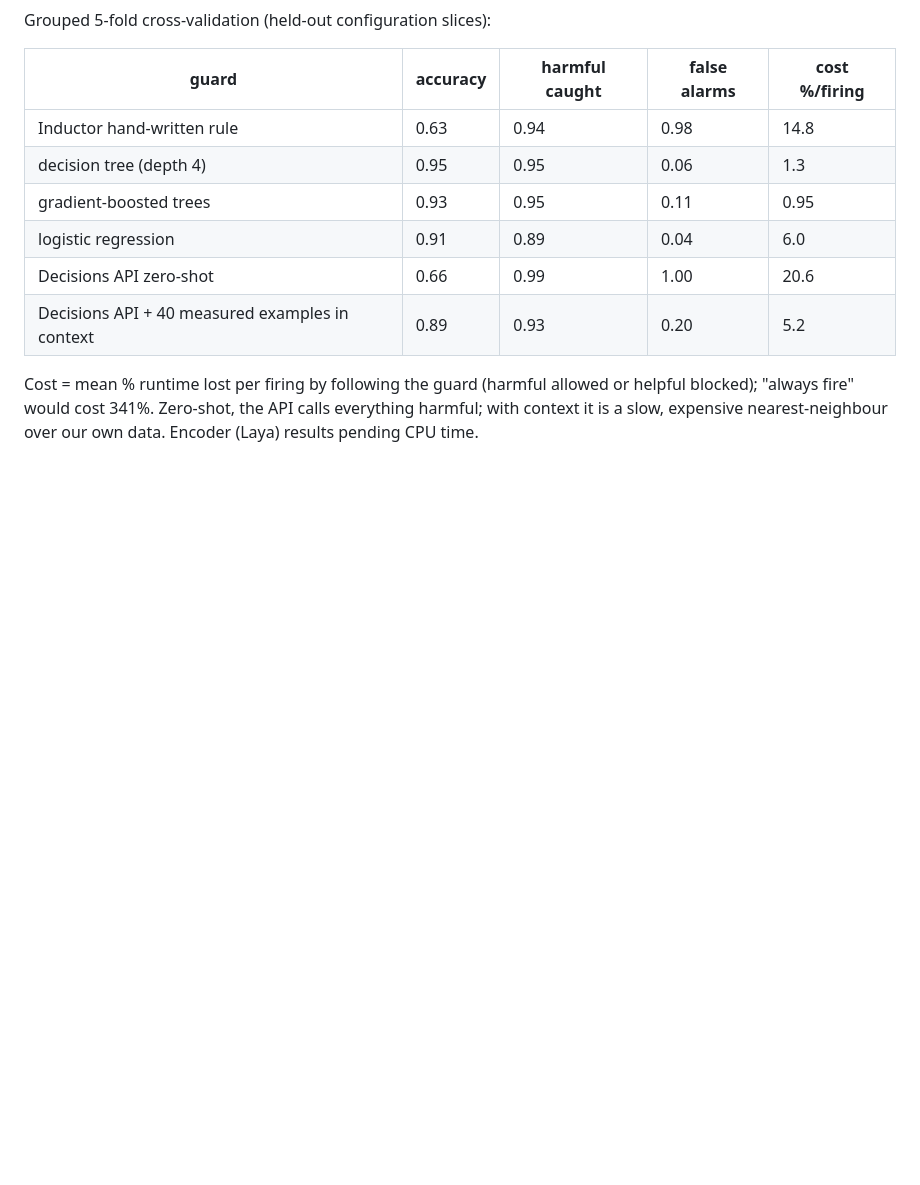
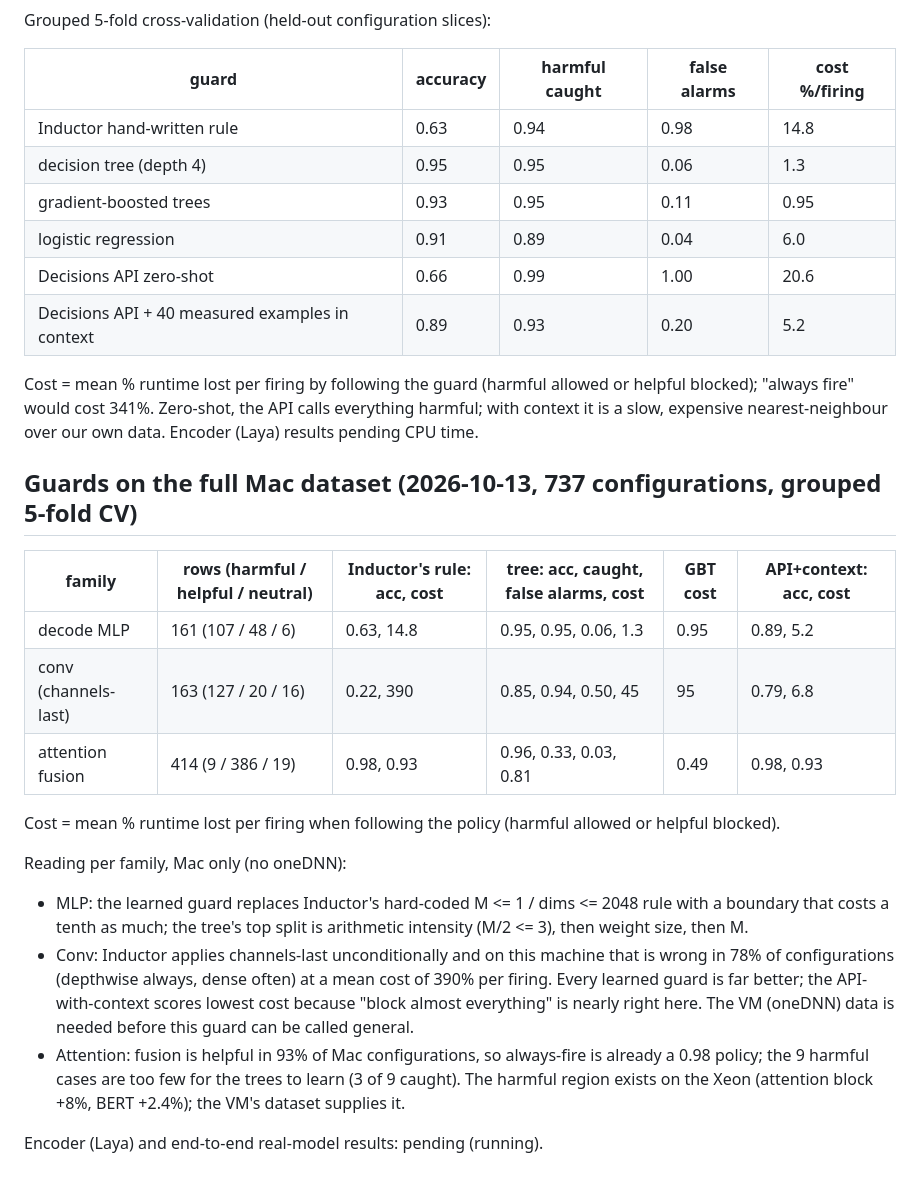
Before and after one commit to ChideraIbe123/Inductor-Rewrite-Blame, a Markdown page: docs/results_notes.md, the part around the change. Drawn GitHub-style; blank space fills up the shorter version.

Commit message:
docs: guard results on the full Mac dataset

```diff
--- a/docs/results_notes.md
+++ b/docs/results_notes.md
@@ -132,3 +132,27 @@ Grouped 5-fold cross-validation (held-out configuration slices):
 Cost = mean % runtime lost per firing by following the guard (harmful allowed or helpful blocked);
 "always fire" would cost 341%. Zero-shot, the API calls everything harmful; with context it is a
 slow, expensive nearest-neighbour over our own data. Encoder (Laya) results pending CPU time.
+
+## Guards on the full Mac dataset (2026-10-13, 737 configurations, grouped 5-fold CV)
+
+| family | rows (harmful / helpful / neutral) | Inductor's rule: acc, cost | tree: acc, caught, false alarms, cost | GBT cost | API+context: acc, cost |
+|---|---|---|---|---|---|
+| decode MLP | 161 (107 / 48 / 6) | 0.63, 14.8 | 0.95, 0.95, 0.06, 1.3 | 0.95 | 0.89, 5.2 |
+| conv (channels-last) | 163 (127 / 20 / 16) | 0.22, 390 | 0.85, 0.94, 0.50, 45 | 95 | 0.79, 6.8 |
+| attention fusion | 414 (9 / 386 / 19) | 0.98, 0.93 | 0.96, 0.33, 0.03, 0.81 | 0.49 | 0.98, 0.93 |
+
+Cost = mean % runtime lost per firing when following the policy (harmful allowed or helpful blocked).
+
+Reading per family, Mac only (no oneDNN):
+* MLP: the learned guard replaces Inductor's hard-coded M <= 1 / dims <= 2048 rule with a boundary
+  that costs a tenth as much; the tree's top split is arithmetic intensity (M/2 <= 3), then weight
+  size, then M.
+* Conv: Inductor applies channels-last unconditionally and on this machine that is wrong in 78% of
+  configurations (depthwise always, dense often) at a mean cost of 390% per firing. Every learned
+  guard is far better; the API-with-context scores lowest cost because "block almost everything" is
+  nearly right here. The VM (oneDNN) data is needed before this guard can be called general.
+* Attention: fusion is helpful in 93% of Mac configurations, so always-fire is already a 0.98
+  policy; the 9 harmful cases are too few for the trees to learn (3 of 9 caught). The harmful
+  region exists on the Xeon (attention block +8%, BERT +2.4%); the VM's dataset supplies it.
+
+Encoder (Laya) and end-to-end real-model results: pending (running).
```
